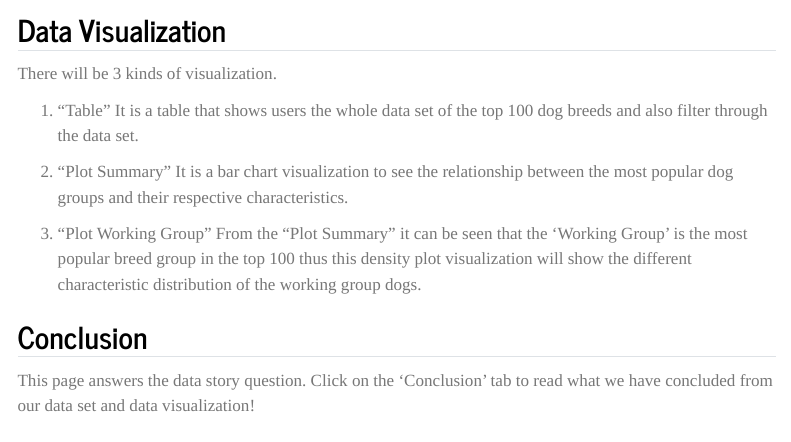
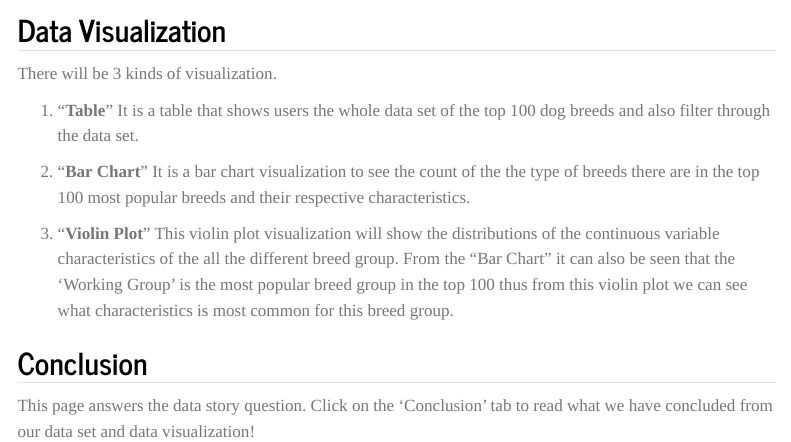
Before and after one commit to sherilyntsh/sherilyntsh.github.io, a Quarto document (about.qmd): the page in a window 1100 px wide, from 510 px down. Rendered offline with R 4.5, knitr and Pandoc in place of Quarto, with nearby package versions; menus at the side of the page are left out.

Commit message:
week 13.8

```diff
--- a/about.qmd
+++ b/about.qmd
@@ -19,16 +19,15 @@ akc data latest - <https://www.kaggle.com/datasets/mexwell/dog-breeds-dataset>
 I will be using the columns breeds, popularity, group, min_height, max_height, min_weight, max_weight, min_expectancy, max_expectancy, shedding_value, energy_level_value, trainability_value.
 
 ## Data Visualization
+
 There will be 3 kinds of visualization.
 
-1. "Table"
-It is a table that shows users the whole data set of the top 100 dog breeds and also filter through the data set.
+1.  "**Table**" It is a table that shows users the whole data set of the top 100 dog breeds and also filter through the data set.
 
-2. "Plot Summary"
-It is a bar chart visualization to see the relationship between the most popular dog groups and their respective characteristics.
+2.  "**Bar Chart**" It is a bar chart visualization to see the count of the the type of breeds there are in the top 100 most popular breeds and their respective characteristics.
 
-3. "Plot Working Group"
-From the "Plot Summary" it can be seen that the 'Working Group' is the most popular breed group in the top 100 thus this density plot visualization will show the different characteristic distribution of the working group dogs.
+3.  "**Violin Plot**" This violin plot visualization will show the distributions of the continuous variable characteristics of the all the different breed group. From the "Bar Chart" it can also be seen that the 'Working Group' is the most popular breed group in the top 100 thus from this violin plot we can see what characteristics is most common for this breed group.
 
 ## Conclusion
+
 This page answers the data story question. Click on the 'Conclusion' tab to read what we have concluded from our data set and data visualization!
```
Also changed, not shown: docs/search.json, 2 other files.
